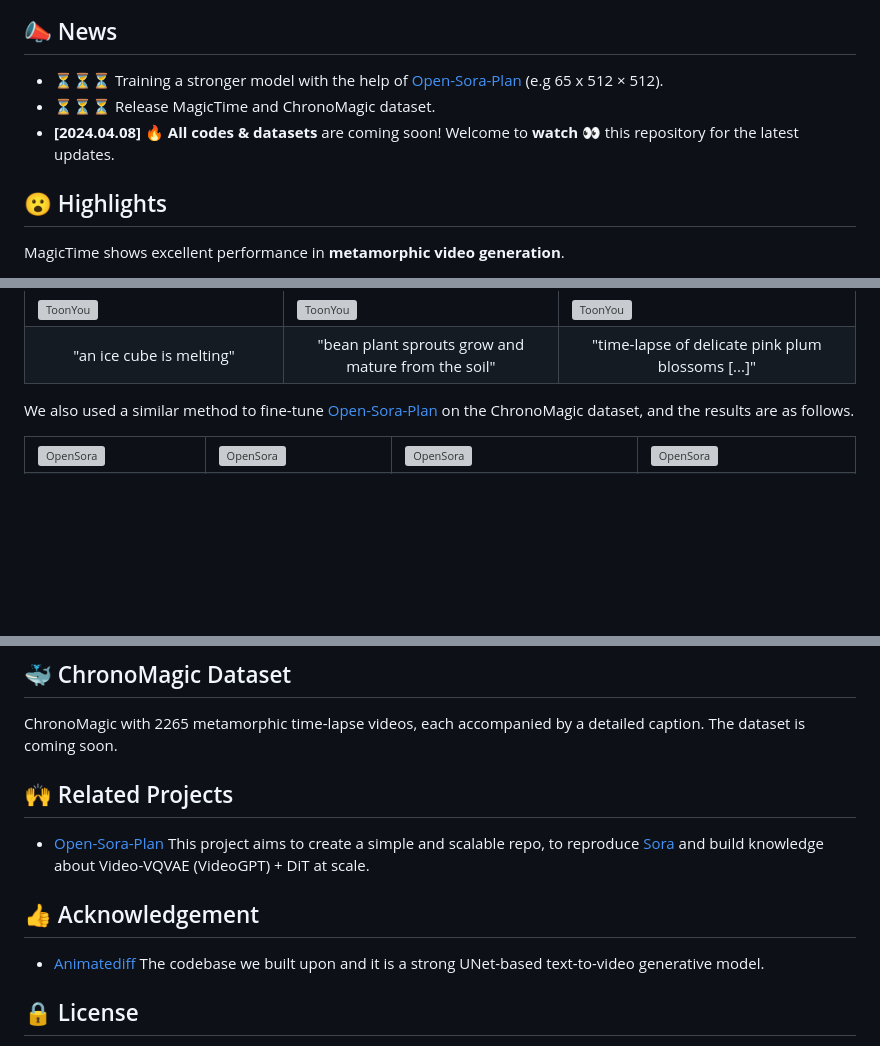
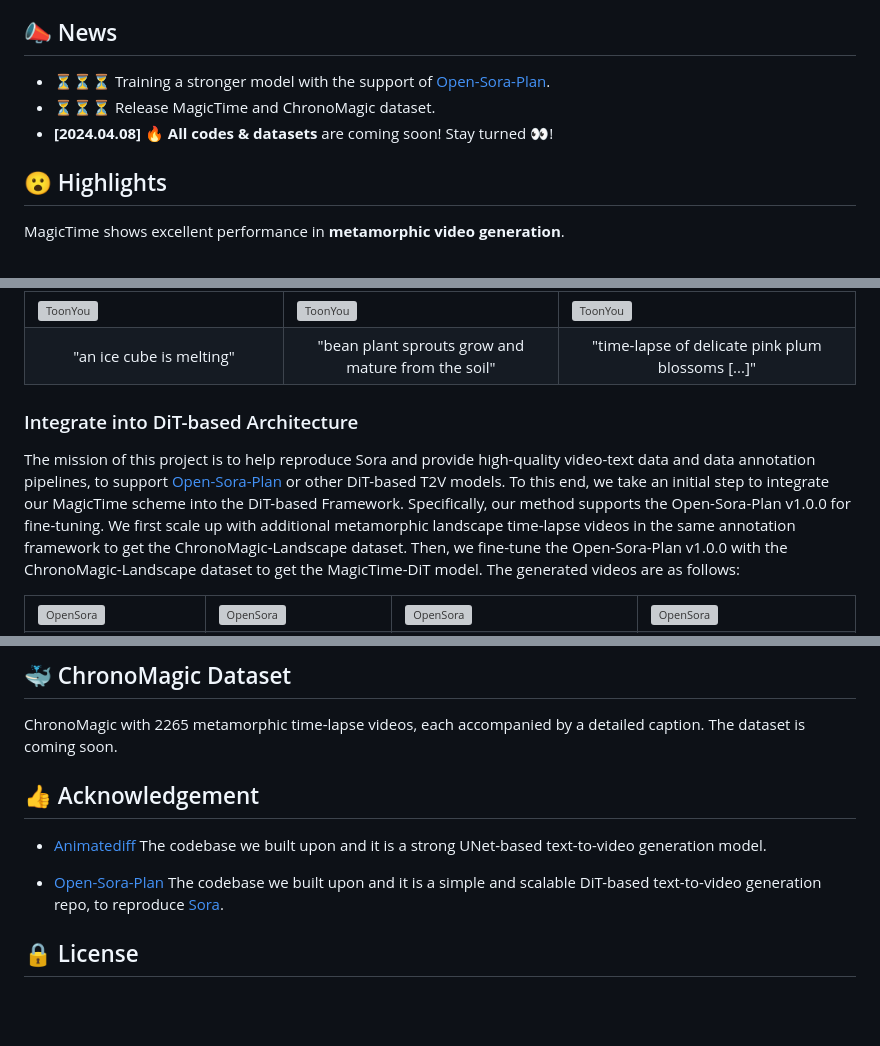
Before and after one commit to PKU-YuanGroup/MagicTime, a Markdown page: README.md, 3 parts joined by grey strips. GitHub-like rendering; blank space fills up the shorter version; grey boxes are pictures that could not be loaded.

```diff
--- a/README.md
+++ b/README.md
@@ -16,9 +16,9 @@ This repository is the official implementation of MagicTime, a metamorphic video
 </div>
 
 ## 📣 News
-* ⏳⏳⏳ Training a stronger model with the help of [Open-Sora-Plan](https://github.com/PKU-YuanGroup/Open-Sora-Plan) (e.g 65 x 512 × 512).
+* ⏳⏳⏳ Training a stronger model with the support of [Open-Sora-Plan](https://github.com/PKU-YuanGroup/Open-Sora-Plan).
 * ⏳⏳⏳ Release MagicTime and ChronoMagic dataset.
-* **[2024.04.08]**  🔥 **All codes & datasets** are coming soon! Welcome to **watch** 👀 this repository for the latest updates.
+* **[2024.04.08]**  🔥 **All codes & datasets** are coming soon! Stay turned 👀!
 
 ## 😮 Highlights
 
@@ -204,9 +204,9 @@ We show more metamorphic videos generated by **MagicTime** with the help of [Rea
   </tr>
 </table>
 
+### Integrate into DiT-based Architecture
 
-
-We also used a similar method to fine-tune [Open-Sora-Plan](https://github.com/PKU-YuanGroup/Open-Sora-Plan) on the ChronoMagic dataset, and the results are as follows.
+The mission of this project is to help reproduce Sora and provide high-quality video-text data and data annotation pipelines, to support [Open-Sora-Plan](https://github.com/PKU-YuanGroup/Open-Sora-Plan) or other DiT-based T2V models. To this end, we take an initial step to integrate our MagicTime scheme into the DiT-based Framework. Specifically, our method supports the Open-Sora-Plan v1.0.0 for fine-tuning. We first scale up with additional metamorphic landscape time-lapse videos in the same annotation framework to get the ChronoMagic-Landscape dataset. Then, we fine-tune the Open-Sora-Plan v1.0.0 with the ChronoMagic-Landscape dataset to get the MagicTime-DiT model. The generated videos are as follows:
 
 <table>
   <tr>
@@ -237,12 +237,11 @@ Coming soon!
 ## 🐳 ChronoMagic Dataset
 ChronoMagic with 2265 metamorphic time-lapse videos, each accompanied by a detailed caption. The dataset is coming soon.
 
-## 🙌 Related Projects
-
-* [Open-Sora-Plan](https://github.com/PKU-YuanGroup/Open-Sora-Plan) This project aims to create a simple and scalable repo, to reproduce [Sora](https://openai.com/sora) and build knowledge about Video-VQVAE (VideoGPT) + DiT at scale.
 
 ## 👍 Acknowledgement
-* [Animatediff](https://github.com/guoyww/AnimateDiff/tree/main) The codebase we built upon and it is a strong UNet-based text-to-video generative model.
+* [Animatediff](https://github.com/guoyww/AnimateDiff/tree/main) The codebase we built upon and it is a strong UNet-based text-to-video generation model.
+
+* [Open-Sora-Plan](https://github.com/PKU-YuanGroup/Open-Sora-Plan) The codebase we built upon and it is a simple and scalable DiT-based text-to-video generation repo, to reproduce [Sora](https://openai.com/sora).
 
 ## 🔒 License
 * The majority of this project is released under the Apache 2.0 license as found in the [LICENSE](https://github.com/PKU-YuanGroup/MagicTime/blob/main/LICENSE) file.
```
Also changed, not shown: other parts of README.md (+1 -1 lines).
